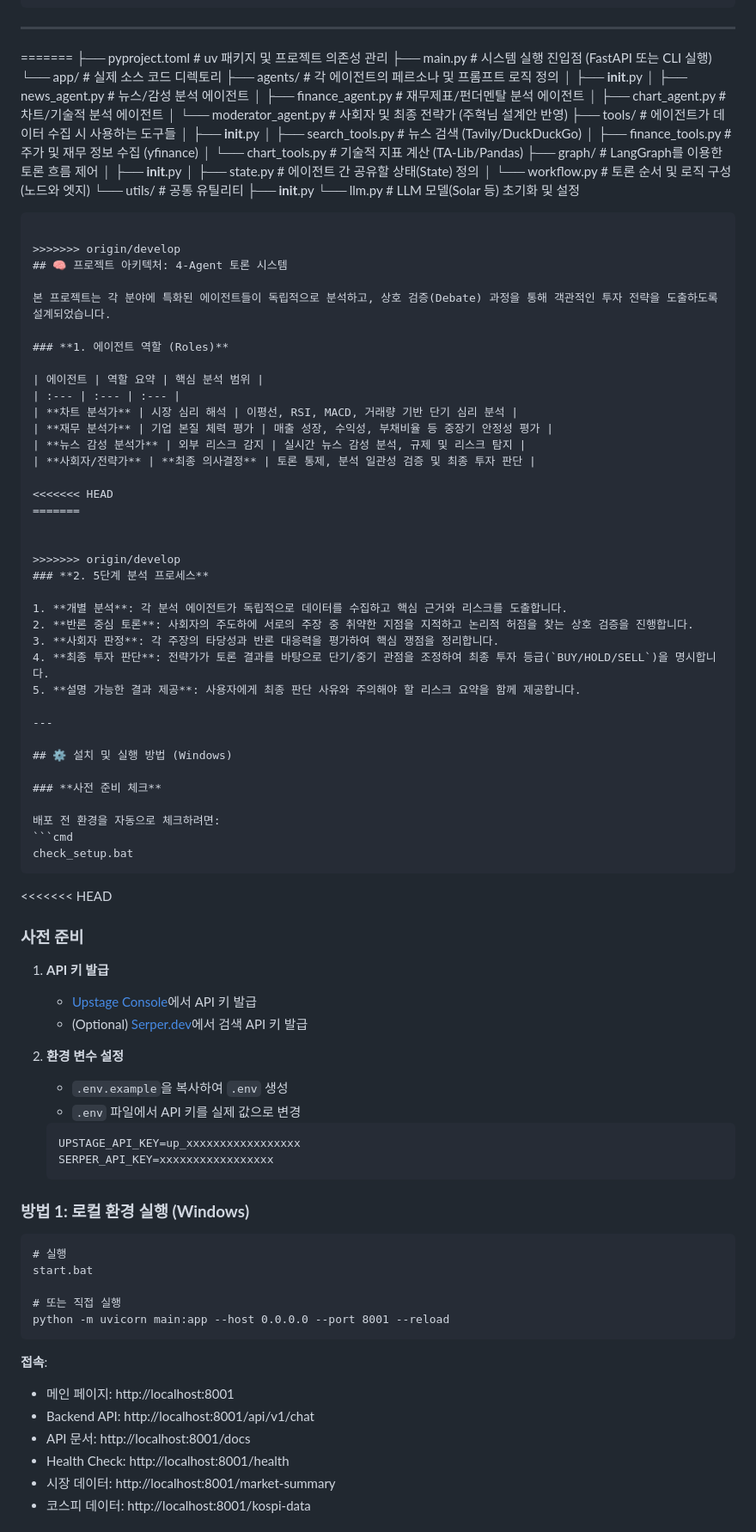
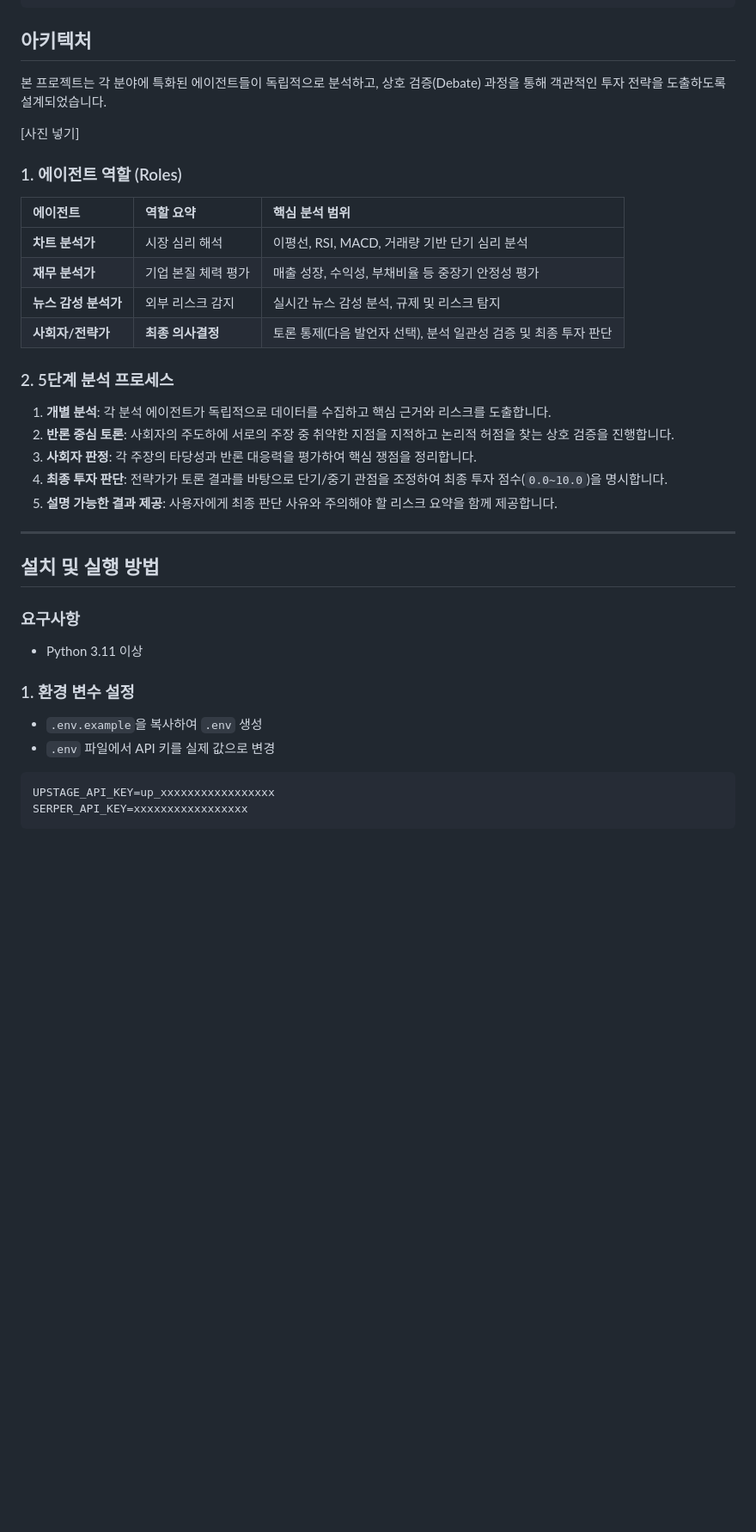
Before and after one commit to 2weeksh/upstage-stock-agent, a Markdown page: README.md, the part around one of its changes. Shown at 86% size. Rendered like a GitHub page; blank space fills up the shorter version.

Commit message:
Revise README with updated team info and project details
Updated team member roles and GitHub links, revised project overview and architecture sections, and improved installation instructions.

````diff
--- a/README.md
+++ b/README.md
@@ -130,100 +115,43 @@ upstage-stock-agent/
 └── stop_docker.sh      # Docker 컨테이너 중지 스크립트
 ```
 
----
-
-=======
-├── pyproject.toml      # uv 패키지 및 프로젝트 의존성 관리
-├── main.py             # 시스템 실행 진입점 (FastAPI 또는 CLI 실행)
-└── app/                # 실제 소스 코드 디렉토리
-    ├── agents/         # 각 에이전트의 페르소나 및 프롬프트 로직 정의
-    │   ├── __init__.py
-    │   ├── news_agent.py      # 뉴스/감성 분석 에이전트
-    │   ├── finance_agent.py   # 재무제표/펀더멘탈 분석 에이전트
-    │   ├── chart_agent.py     # 차트/기술적 분석 에이전트
-    │   └── moderator_agent.py # 사회자 및 최종 전략가 (주혁님 설계안 반영)
-    ├── tools/          # 에이전트가 데이터 수집 시 사용하는 도구들
-    │   ├── __init__.py
-    │   ├── search_tools.py    # 뉴스 검색 (Tavily/DuckDuckGo)
-    │   ├── finance_tools.py   # 주가 및 재무 정보 수집 (yfinance)
-    │   └── chart_tools.py     # 기술적 지표 계산 (TA-Lib/Pandas)
-    ├── graph/          # LangGraph를 이용한 토론 흐름 제어
-    │   ├── __init__.py
-    │   ├── state.py           # 에이전트 간 공유할 상태(State) 정의
-    │   └── workflow.py        # 토론 순서 및 로직 구성 (노드와 엣지)
-    └── utils/          # 공통 유틸리티
-        ├── __init__.py
-        └── llm.py             # LLM 모델(Solar 등) 초기화 및 설정
-```
-
->>>>>>> origin/develop
-## 🧠 프로젝트 아키텍처: 4-Agent 토론 시스템
+## 아키텍처
 
 본 프로젝트는 각 분야에 특화된 에이전트들이 독립적으로 분석하고, 상호 검증(Debate) 과정을 통해 객관적인 투자 전략을 도출하도록 설계되었습니다.
 
-### **1. 에이전트 역할 (Roles)**
+[사진 넣기]
+
+
+### 1. 에이전트 역할 (Roles)
 
 | 에이전트 | 역할 요약 | 핵심 분석 범위 |
 | :--- | :--- | :--- |
 | **차트 분석가** | 시장 심리 해석 | 이평선, RSI, MACD, 거래량 기반 단기 심리 분석 |
 | **재무 분석가** | 기업 본질 체력 평가 | 매출 성장, 수익성, 부채비율 등 중장기 안정성 평가 |
 | **뉴스 감성 분석가** | 외부 리스크 감지 | 실시간 뉴스 감성 분석, 규제 및 리스크 탐지 |
-| **사회자/전략가** | **최종 의사결정** | 토론 통제, 분석 일관성 검증 및 최종 투자 판단 |
+| **사회자/전략가** | **최종 의사결정** | 토론 통제(다음 발언자 선택), 분석 일관성 검증 및 최종 투자 판단 |
 
-<<<<<<< HEAD
-=======
-
-
->>>>>>> origin/develop
-### **2. 5단계 분석 프로세스**
+### 2. 5단계 분석 프로세스
 
 1. **개별 분석**: 각 분석 에이전트가 독립적으로 데이터를 수집하고 핵심 근거와 리스크를 도출합니다.
 2. **반론 중심 토론**: 사회자의 주도하에 서로의 주장 중 취약한 지점을 지적하고 논리적 허점을 찾는 상호 검증을 진행합니다.
 3. **사회자 판정**: 각 주장의 타당성과 반론 대응력을 평가하여 핵심 쟁점을 정리합니다.
-4. **최종 투자 판단**: 전략가가 토론 결과를 바탕으로 단기/중기 관점을 조정하여 최종 투자 등급(`BUY/HOLD/SELL`)을 명시합니다.
+4. **최종 투자 판단**: 전략가가 토론 결과를 바탕으로 단기/중기 관점을 조정하여 최종 투자 점수(`0.0~10.0`)을 명시합니다.
 5. **설명 가능한 결과 제공**: 사용자에게 최종 판단 사유와 주의해야 할 리스크 요약을 함께 제공합니다.
 
 ---
 
-## ⚙️ 설치 및 실행 방법 (Windows)
+## 설치 및 실행 방법
 
-### **사전 준비 체크**
+### 요구사항
+- Python 3.11 이상
 
-배포 전 환경을 자동으로 체크하려면:
-```cmd
-check_setup.bat
+### 1. 환경 변수 설정
+- `.env.example`을 복사하여 `.env` 생성
+- `.env` 파일에서 API 키를 실제 값으로 변경
+
+```env
+UPSTAGE_API_KEY=up_xxxxxxxxxxxxxxxxx
+SERPER_API_KEY=xxxxxxxxxxxxxxxxx
 ```
 
-<<<<<<< HEAD
-### **사전 준비**
-
-1. **API 키 발급**
-   - [Upstage Console](https://console.upstage.ai/)에서 API 키 발급
-   - (Optional) [Serper.dev](https://serper.dev/)에서 검색 API 키 발급
-
-2. **환경 변수 설정**
-   - `.env.example`을 복사하여 `.env` 생성
-   - `.env` 파일에서 API 키를 실제 값으로 변경
-   ```env
-   UPSTAGE_API_KEY=up_xxxxxxxxxxxxxxxxx
-   SERPER_API_KEY=xxxxxxxxxxxxxxxxx
-   ```
-
-### **방법 1: 로컬 환경 실행 (Windows)**
-
-```cmd
-# 실행
-start.bat
-
-# 또는 직접 실행
-python -m uvicorn main:app --host 0.0.0.0 --port 8001 --reload
-```
-
-**접속**:
-- 메인 페이지: http://localhost:8001
-- Backend API: http://localhost:8001/api/v1/chat
-- API 문서: http://localhost:8001/docs
-- Health Check: http://localhost:8001/health
-- 시장 데이터: http://localhost:8001/market-summary
-- 코스피 데이터: http://localhost:8001/kospi-data
-
````
Also changed, not shown: other parts of README.md (+77 -186 lines).
